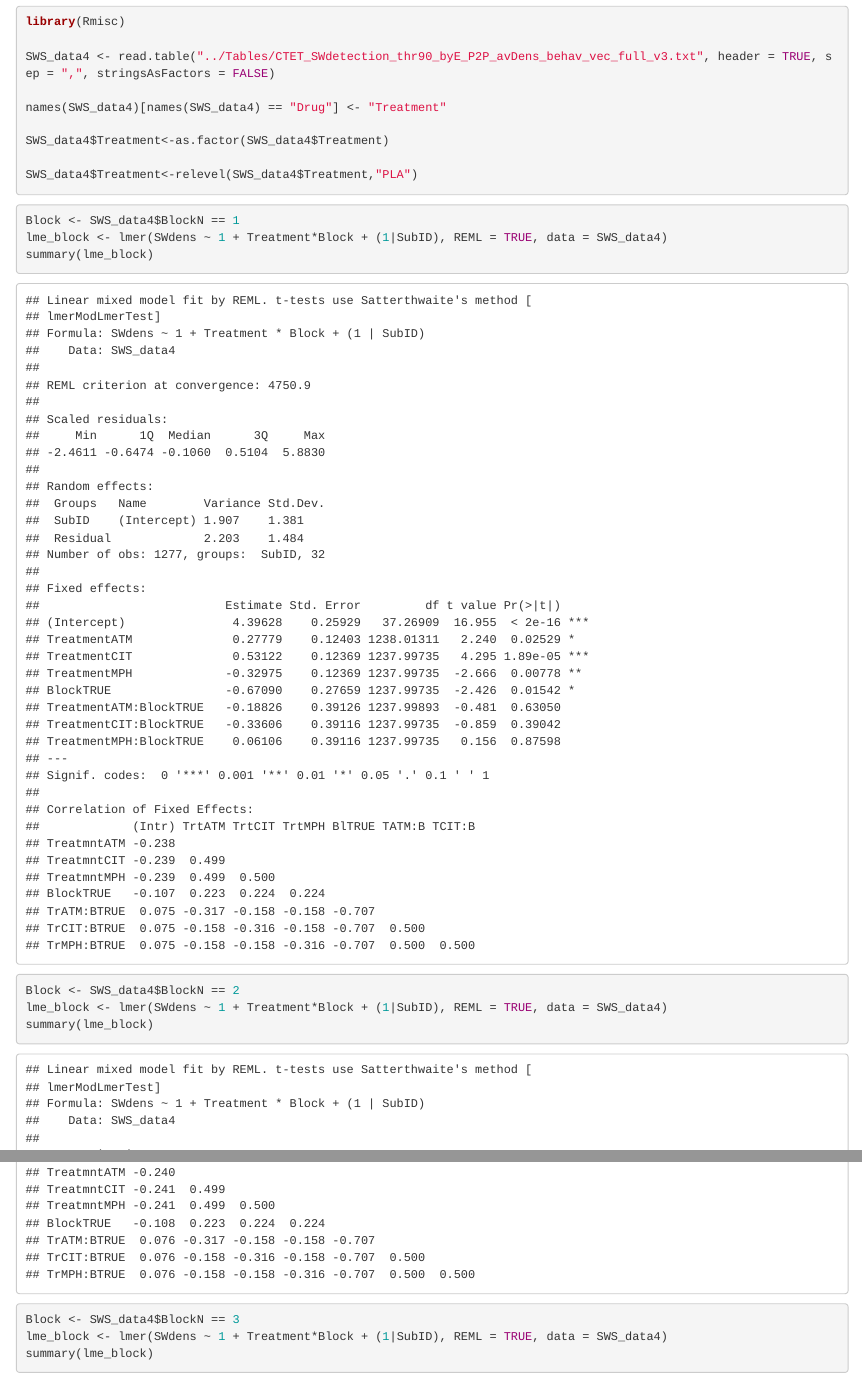
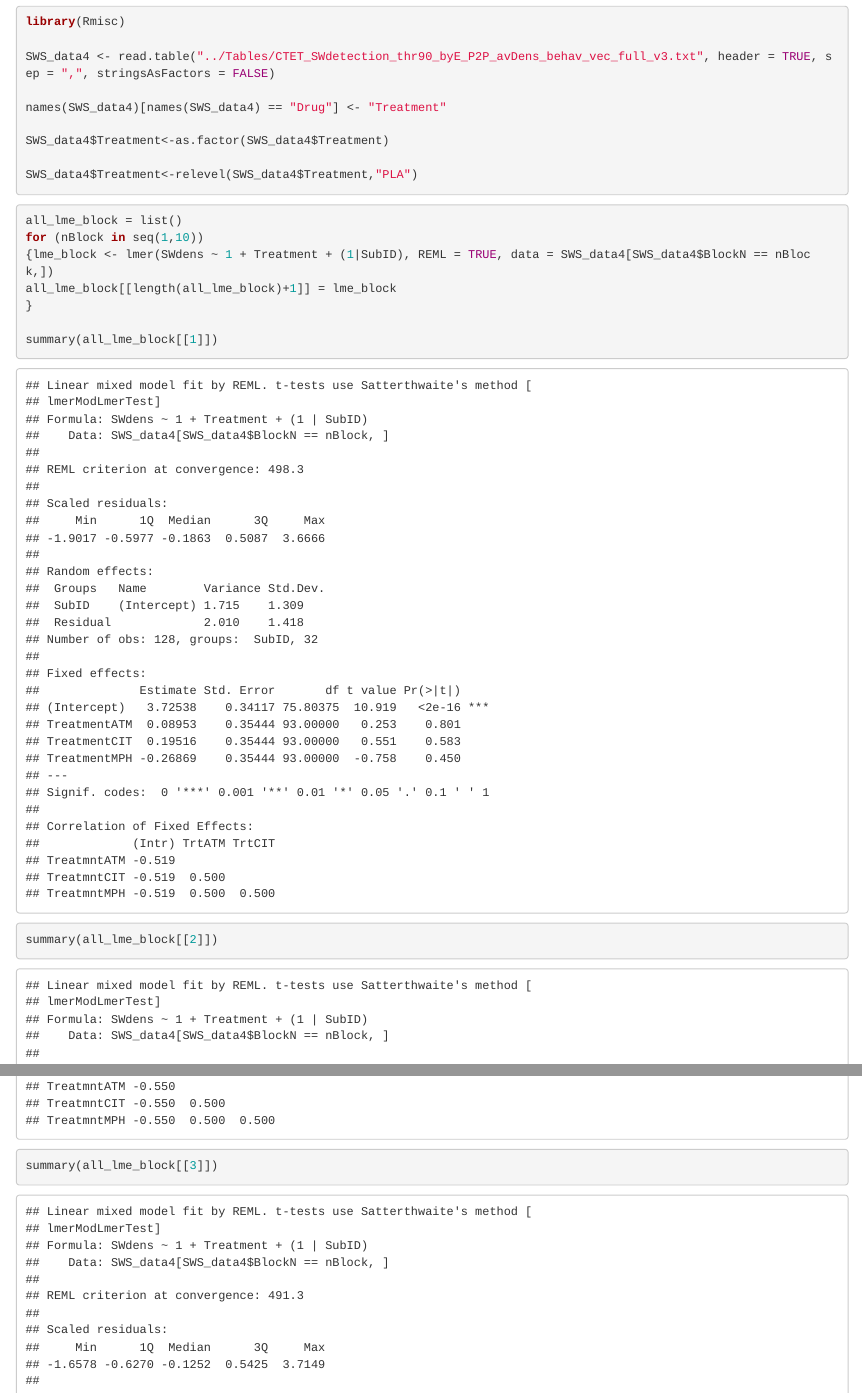
Before and after one commit to andrillon/LS_NeuroM, an R Markdown document (R_functions/SWS_Dynamics_v1.Rmd): the page in a window 1100 px wide, from 2600 px down, and a second part further down, joined at a grey line. Rendered offline with R 4.5, knitr and Pandoc, with nearby package versions.

Commit message:
change dyn nalysis to loop

````diff
--- a/R_functions/SWS_Dynamics_v1.Rmd
+++ b/R_functions/SWS_Dynamics_v1.Rmd
@@ -39,46 +39,22 @@ SWS_data4$Treatment<-relevel(SWS_data4$Treatment,"PLA")
 ```
 
 ```{r}
-Block <- SWS_data4$BlockN == 1
-lme_block <- lmer(SWdens ~ 1 + Treatment*Block + (1|SubID), REML = TRUE, data = SWS_data4)
-summary(lme_block)
 
-Block <- SWS_data4$BlockN == 2
-lme_block <- lmer(SWdens ~ 1 + Treatment*Block + (1|SubID), REML = TRUE, data = SWS_data4)
-summary(lme_block)
+all_lme_block = list()
+for (nBlock in seq(1,10))
+{lme_block <- lmer(SWdens ~ 1 + Treatment + (1|SubID), REML = TRUE, data = SWS_data4[SWS_data4$BlockN == nBlock,])
+all_lme_block[[length(all_lme_block)+1]] = lme_block
+}
 
-Block <- SWS_data4$BlockN == 3
-lme_block <- lmer(SWdens ~ 1 + Treatment*Block + (1|SubID), REML = TRUE, data = SWS_data4)
-summary(lme_block)
-
-Block <- SWS_data4$BlockN == 4
-lme_block <- lmer(SWdens ~ 1 + Treatment*Block + (1|SubID), REML = TRUE, data = SWS_data4)
-summary(lme_block)
-
-Block <- SWS_data4$BlockN == 5
-lme_block <- lmer(SWdens ~ 1 + Treatment*Block + (1|SubID), REML = TRUE, data = SWS_data4)
-summary(lme_block)
-
-Block <- SWS_data4$BlockN == 6
-lme_block <- lmer(SWdens ~ 1 + Treatment*Block + (1|SubID), REML = TRUE, data = SWS_data4)
-summary(lme_block)
-
-Block <- SWS_data4$BlockN == 7
-lme_block <- lmer(SWdens ~ 1 + Treatment*Block + (1|SubID), REML = TRUE, data = SWS_data4)
-summary(lme_block)
-
-Block <- SWS_data4$BlockN == 8
-lme_block <- lmer(SWdens ~ 1 + Treatment*Block + (1|SubID), REML = TRUE, data = SWS_data4)
-summary(lme_block)
-
-Block <- SWS_data4$BlockN == 9
-lme_block <- lmer(SWdens ~ 1 + Treatment*Block + (1|SubID), REML = TRUE, data = SWS_data4)
-summary(lme_block)
-
-Block <- SWS_data4$BlockN == 10
-lme_block <- lmer(SWdens ~ 1 + Treatment*Block + (1|SubID), REML = TRUE, data = SWS_data4)
-summary(lme_block)
-
-
+summary(all_lme_block[[1]])
+summary(all_lme_block[[2]])
+summary(all_lme_block[[3]])
+summary(all_lme_block[[4]])
+summary(all_lme_block[[5]])
+summary(all_lme_block[[6]])
+summary(all_lme_block[[7]])
+summary(all_lme_block[[8]])
+summary(all_lme_block[[9]])
+summary(all_lme_block[[10]])
 
 ```
````
